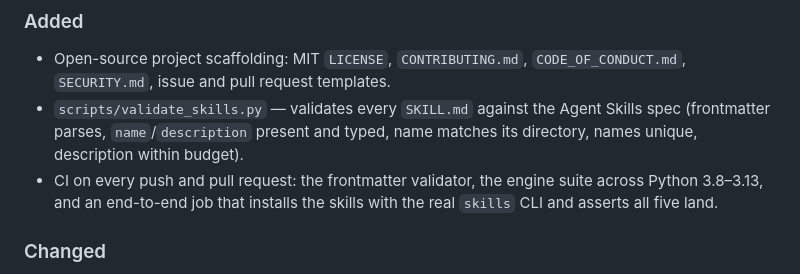
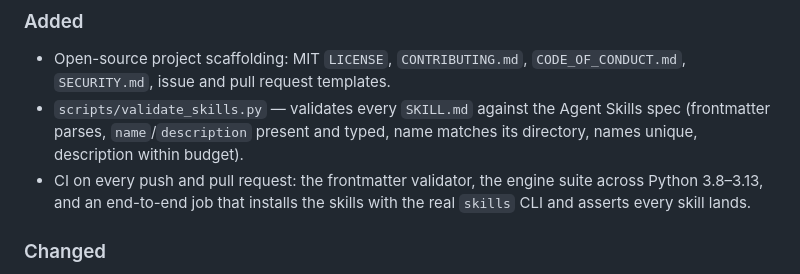
Before and after one commit to hashirventhodi/taskforge-skills, a Markdown page: CHANGELOG.md, the part around the change. GitHub-like rendering.

Commit message:
Reconcile CHANGELOG's CI entry with the four-skill structure
Co-Authored-By: Claude Opus 4.8 (1M context) <noreply@anthropic.com>

```diff
--- a/CHANGELOG.md
+++ b/CHANGELOG.md
@@ -30,7 +30,7 @@ adheres to [Semantic Versioning](https://semver.org/spec/v2.0.0.html).
   budget).
 - CI on every push and pull request: the frontmatter validator, the engine
   suite across Python 3.8–3.13, and an end-to-end job that installs the
-  skills with the real `skills` CLI and asserts all five land.
+  skills with the real `skills` CLI and asserts every skill lands.
 
 ### Changed
 - Engine resolution now prefers the sibling path and knows the `skills`
```
